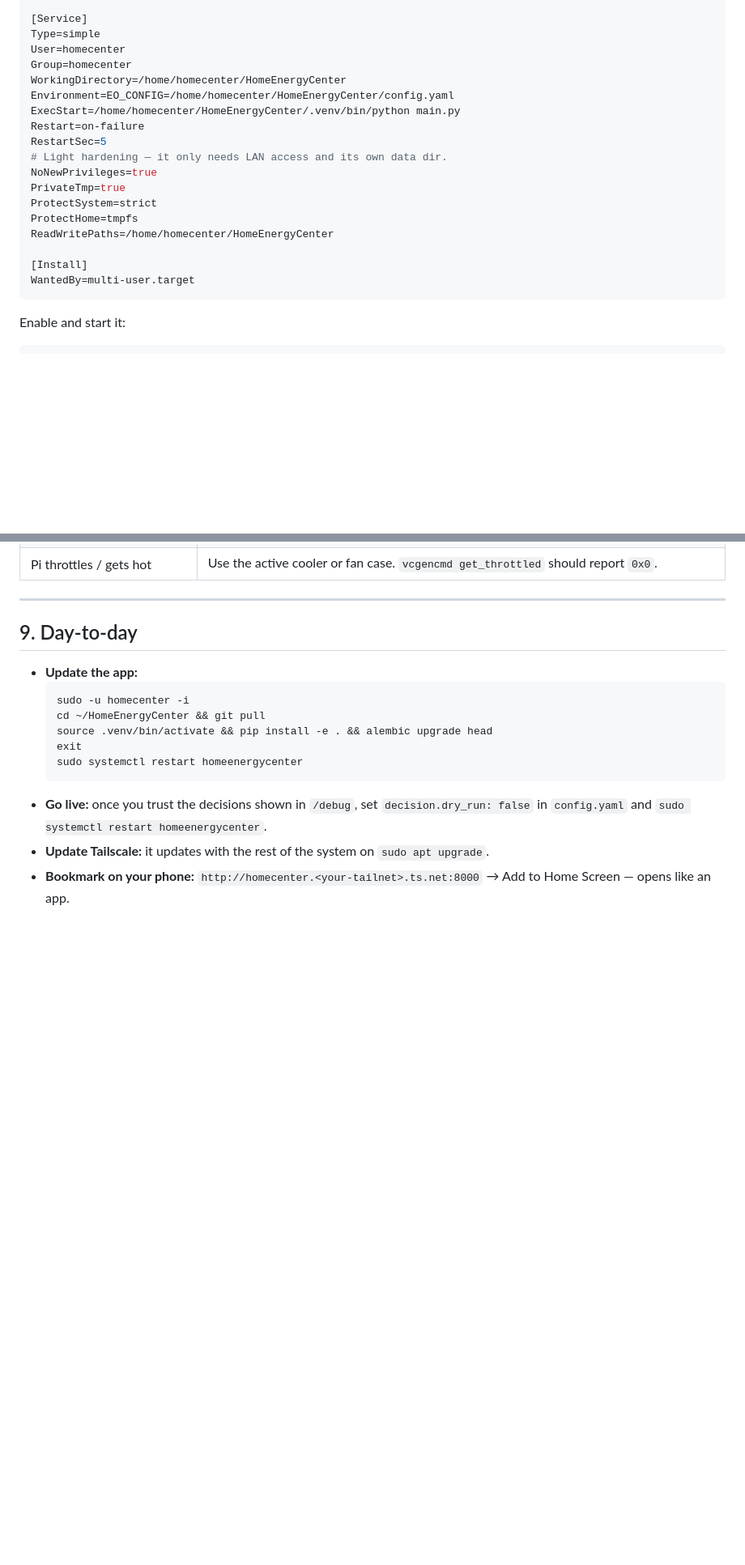
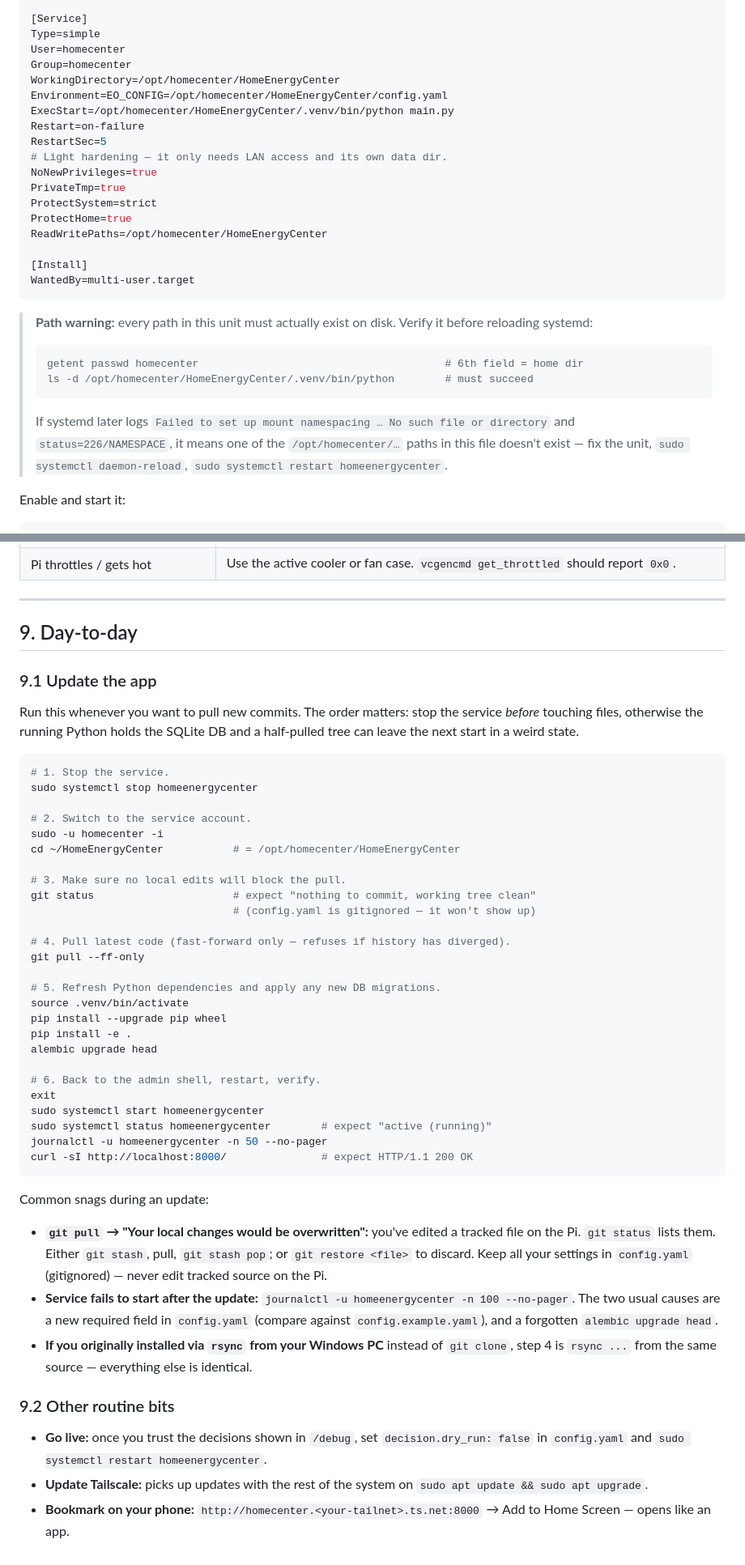
Before and after one commit to Avincki/HomeEnergyCenter, a Markdown page: docs/raspberry-pi-setup.md, 2 parts joined by grey strips. Shown at 81% size. Rendered like a GitHub page; blank space fills up the shorter version.

````diff
--- a/docs/raspberry-pi-setup.md
+++ b/docs/raspberry-pi-setup.md
@@ -200,21 +216,34 @@ Wants=network-online.target
 Type=simple
 User=homecenter
 Group=homecenter
-WorkingDirectory=/home/homecenter/HomeEnergyCenter
-Environment=EO_CONFIG=/home/homecenter/HomeEnergyCenter/config.yaml
-ExecStart=/home/homecenter/HomeEnergyCenter/.venv/bin/python main.py
+WorkingDirectory=/opt/homecenter/HomeEnergyCenter
+Environment=EO_CONFIG=/opt/homecenter/HomeEnergyCenter/config.yaml
+ExecStart=/opt/homecenter/HomeEnergyCenter/.venv/bin/python main.py
 Restart=on-failure
 RestartSec=5
 # Light hardening — it only needs LAN access and its own data dir.
 NoNewPrivileges=true
 PrivateTmp=true
 ProtectSystem=strict
-ProtectHome=tmpfs
-ReadWritePaths=/home/homecenter/HomeEnergyCenter
+ProtectHome=true
+ReadWritePaths=/opt/homecenter/HomeEnergyCenter
 
 [Install]
 WantedBy=multi-user.target
 ```
+
+> **Path warning:** every path in this unit must actually exist on disk.
+> Verify it before reloading systemd:
+>
+> ```bash
+> getent passwd homecenter                                       # 6th field = home dir
+> ls -d /opt/homecenter/HomeEnergyCenter/.venv/bin/python        # must succeed
+> ```
+>
+> If systemd later logs `Failed to set up mount namespacing … No such file or
+> directory` and `status=226/NAMESPACE`, it means one of the `/opt/homecenter/…`
+> paths in this file doesn't exist — fix the unit, `sudo systemctl daemon-reload`,
+> `sudo systemctl restart homeenergycenter`.
 
 Enable and start it:
 
@@ -410,16 +440,60 @@ text console.
 
 ## 9. Day-to-day
 
-- **Update the app:**
-  ```bash
-  sudo -u homecenter -i
-  cd ~/HomeEnergyCenter && git pull
-  source .venv/bin/activate && pip install -e . && alembic upgrade head
-  exit
-  sudo systemctl restart homeenergycenter
-  ```
+### 9.1 Update the app
+
+Run this whenever you want to pull new commits. The order matters: stop the
+service *before* touching files, otherwise the running Python holds the SQLite DB
+and a half-pulled tree can leave the next start in a weird state.
+
+```bash
+# 1. Stop the service.
+sudo systemctl stop homeenergycenter
+
+# 2. Switch to the service account.
+sudo -u homecenter -i
+cd ~/HomeEnergyCenter           # = /opt/homecenter/HomeEnergyCenter
+
+# 3. Make sure no local edits will block the pull.
+git status                      # expect "nothing to commit, working tree clean"
+                                # (config.yaml is gitignored — it won't show up)
+
+# 4. Pull latest code (fast-forward only — refuses if history has diverged).
+git pull --ff-only
+
+# 5. Refresh Python dependencies and apply any new DB migrations.
+source .venv/bin/activate
+pip install --upgrade pip wheel
+pip install -e .
+alembic upgrade head
+
+# 6. Back to the admin shell, restart, verify.
+exit
+sudo systemctl start homeenergycenter
+sudo systemctl status homeenergycenter        # expect "active (running)"
+journalctl -u homeenergycenter -n 50 --no-pager
+curl -sI http://localhost:8000/               # expect HTTP/1.1 200 OK
+```
+
+Common snags during an update:
+
+- **`git pull` → "Your local changes would be overwritten":** you've edited a
+  tracked file on the Pi. `git status` lists them. Either `git stash`, pull,
+  `git stash pop`; or `git restore <file>` to discard. Keep all your settings in
+  `config.yaml` (gitignored) — never edit tracked source on the Pi.
+- **Service fails to start after the update:**
+  `journalctl -u homeenergycenter -n 100 --no-pager`. The two usual causes are a
+  new required field in `config.yaml` (compare against `config.example.yaml`),
+  and a forgotten `alembic upgrade head`.
+- **If you originally installed via `rsync` from your Windows PC** instead of
+  `git clone`, step 4 is `rsync ...` from the same source — everything else is
+  identical.
+
+### 9.2 Other routine bits
+
 - **Go live:** once you trust the decisions shown in `/debug`, set
   `decision.dry_run: false` in `config.yaml` and `sudo systemctl restart homeenergycenter`.
-- **Update Tailscale:** it updates with the rest of the system on `sudo apt upgrade`.
+- **Update Tailscale:** picks up updates with the rest of the system on
+  `sudo apt update && sudo apt upgrade`.
 - **Bookmark on your phone:** `http://homecenter.<your-tailnet>.ts.net:8000` →
   Add to Home Screen — opens like an app.
````
Also changed, not shown: other parts of docs/raspberry-pi-setup.md (+35 -18 lines).
